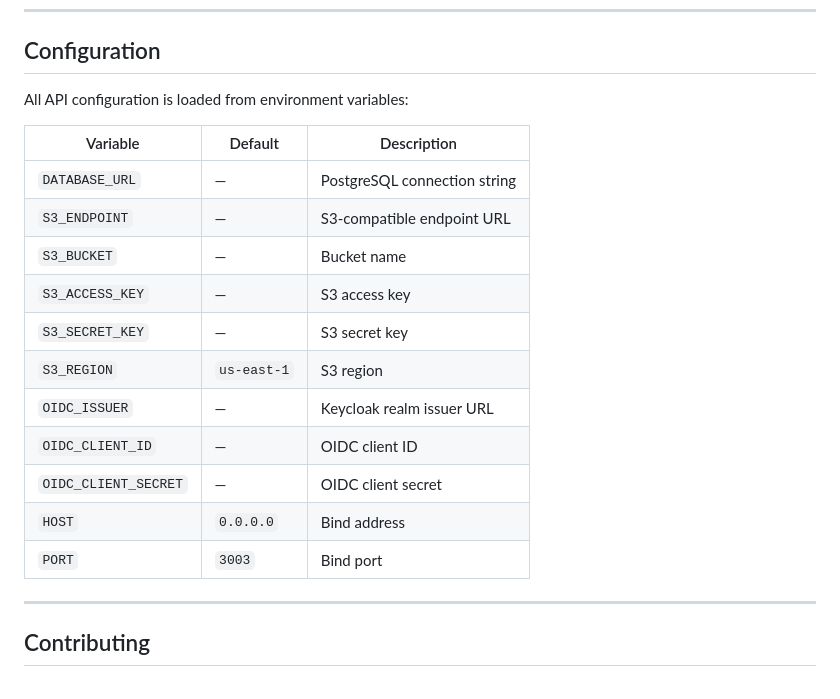
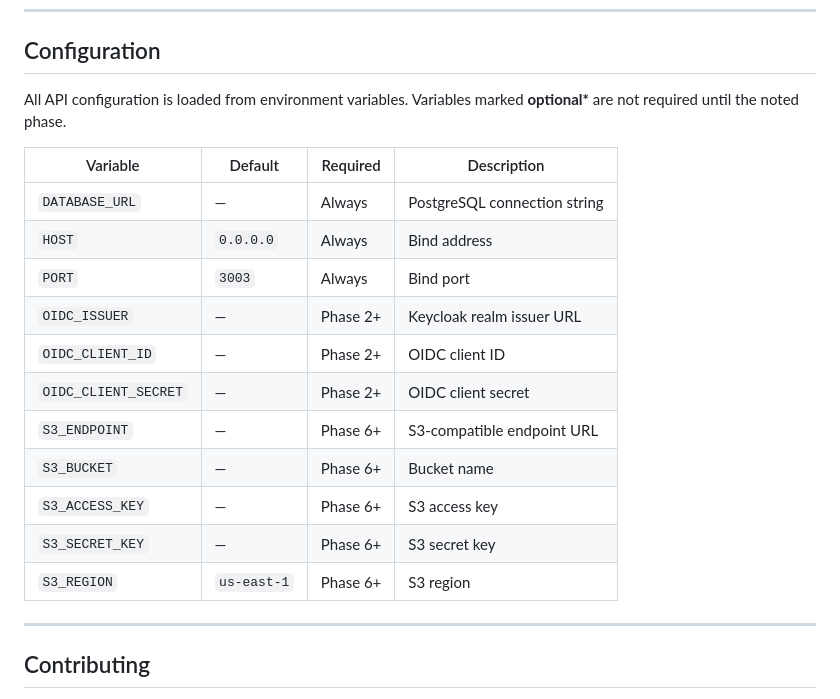
Before and after one commit to jchultarsky101/ember-trove, a Markdown page: README.md, the part around the change. Drawn GitHub-style.

Commit message:
docs: mark S3/OIDC env vars as optional in Configuration table
Co-Authored-By: Claude Sonnet 4.6 <noreply@anthropic.com>

```diff
--- a/README.md
+++ b/README.md
@@ -218,21 +218,22 @@ Interactive docs are served at `/swagger-ui/` when the API is running.
 
 ## Configuration
 
-All API configuration is loaded from environment variables:
+All API configuration is loaded from environment variables.
+Variables marked **optional\*** are not required until the noted phase.
 
-| Variable          | Default             | Description                    |
-|-------------------|---------------------|--------------------------------|
-| `DATABASE_URL`    | —                   | PostgreSQL connection string   |
-| `S3_ENDPOINT`     | —                   | S3-compatible endpoint URL     |
-| `S3_BUCKET`       | —                   | Bucket name                    |
-| `S3_ACCESS_KEY`   | —                   | S3 access key                  |
-| `S3_SECRET_KEY`   | —                   | S3 secret key                  |
-| `S3_REGION`       | `us-east-1`         | S3 region                      |
-| `OIDC_ISSUER`     | —                   | Keycloak realm issuer URL      |
-| `OIDC_CLIENT_ID`  | —                   | OIDC client ID                 |
-| `OIDC_CLIENT_SECRET` | —              | OIDC client secret             |
-| `HOST`            | `0.0.0.0`           | Bind address                   |
-| `PORT`            | `3003`              | Bind port                      |
+| Variable             | Default       | Required    | Description                    |
+|----------------------|---------------|-------------|--------------------------------|
+| `DATABASE_URL`       | —             | Always      | PostgreSQL connection string   |
+| `HOST`               | `0.0.0.0`     | Always      | Bind address                   |
+| `PORT`               | `3003`        | Always      | Bind port                      |
+| `OIDC_ISSUER`        | —             | Phase 2+    | Keycloak realm issuer URL      |
+| `OIDC_CLIENT_ID`     | —             | Phase 2+    | OIDC client ID                 |
+| `OIDC_CLIENT_SECRET` | —             | Phase 2+    | OIDC client secret             |
+| `S3_ENDPOINT`        | —             | Phase 6+    | S3-compatible endpoint URL     |
+| `S3_BUCKET`          | —             | Phase 6+    | Bucket name                    |
+| `S3_ACCESS_KEY`      | —             | Phase 6+    | S3 access key                  |
+| `S3_SECRET_KEY`      | —             | Phase 6+    | S3 secret key                  |
+| `S3_REGION`          | `us-east-1`   | Phase 6+    | S3 region                      |
 
 ---
 
```
